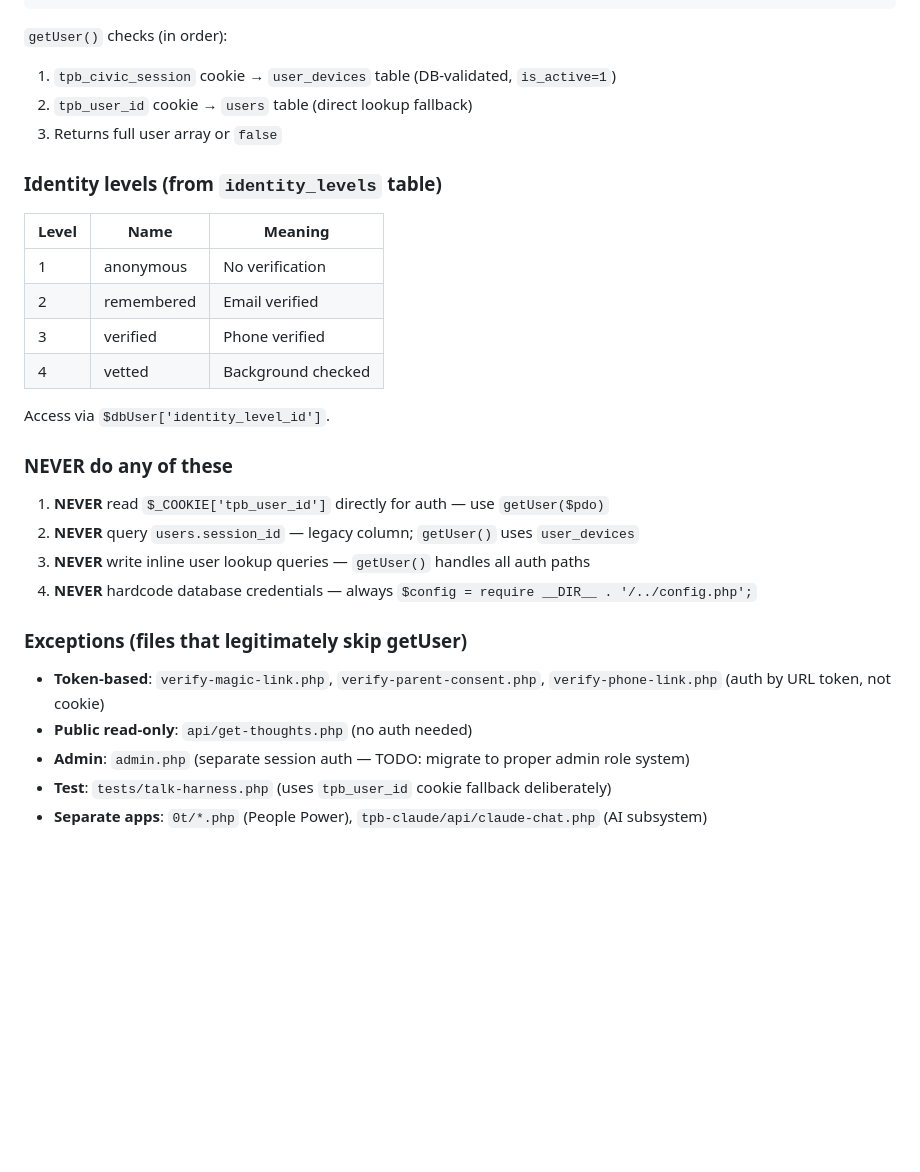
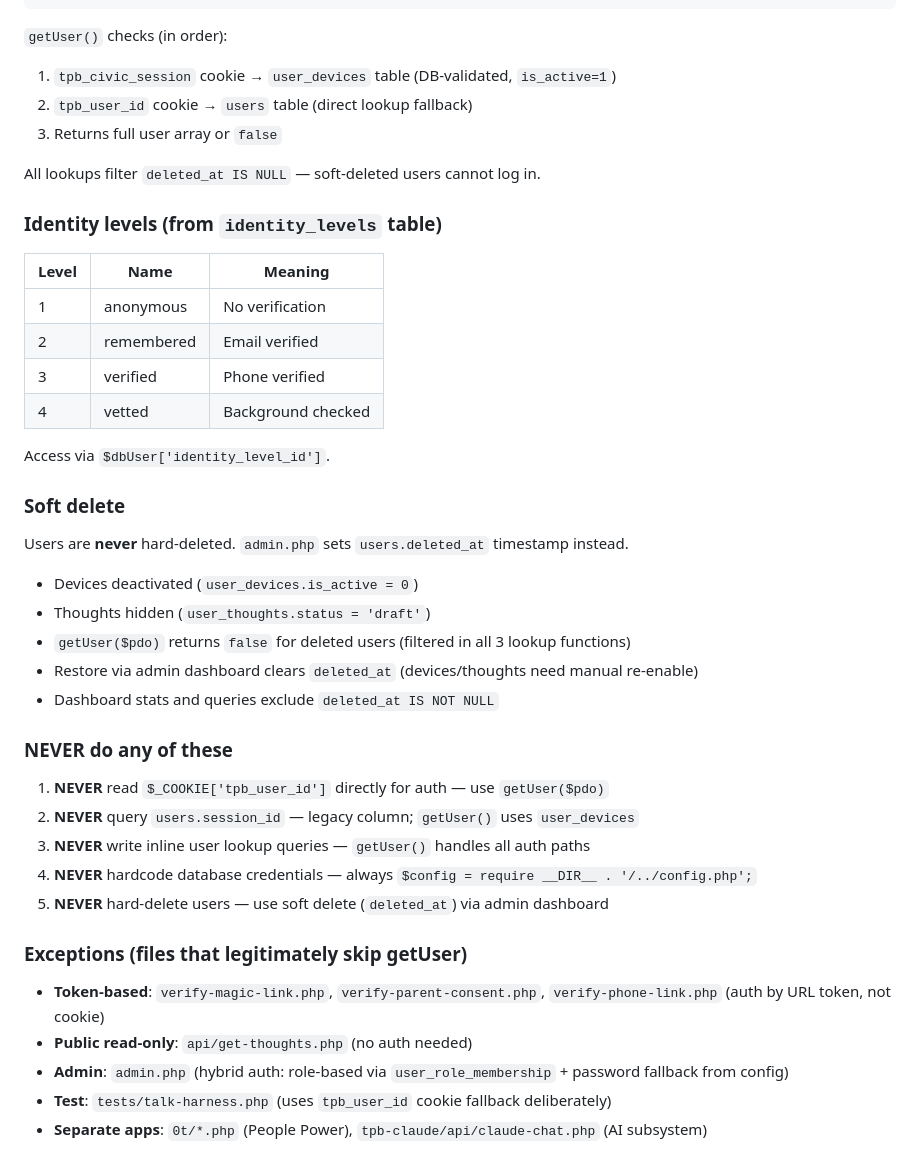
Before and after one commit to 45Harley/tpb2, a Markdown page: CLAUDE.md, the part around the change. GitHub-like rendering; blank space fills up the shorter version.

Commit message:
Docs: soft-delete rules, admin auth update in CLAUDE.md
- Add soft-delete section: never hard-delete, deleted_at pattern, what gets deactivated
- Add NEVER rule #5: never hard-delete users
- Update admin exception: now role-based + password fallback (no longer TODO)
- Note that getUser() filters deleted_at IS NULL

Co-Authored-By: Claude Opus 4.6 <noreply@anthropic.com>

```diff
--- a/CLAUDE.md
+++ b/CLAUDE.md
@@ -165,6 +165,8 @@ $dbUser = getUser($pdo);
 2. `tpb_user_id` cookie → `users` table (direct lookup fallback)
 3. Returns full user array or `false`
 
+All lookups filter `deleted_at IS NULL` — soft-deleted users cannot log in.
+
 ### Identity levels (from `identity_levels` table)
 | Level | Name | Meaning |
 |-------|------|---------|
@@ -175,15 +177,24 @@ $dbUser = getUser($pdo);
 
 Access via `$dbUser['identity_level_id']`.
 
+### Soft delete
+Users are **never** hard-deleted. `admin.php` sets `users.deleted_at` timestamp instead.
+- Devices deactivated (`user_devices.is_active = 0`)
+- Thoughts hidden (`user_thoughts.status = 'draft'`)
+- `getUser($pdo)` returns `false` for deleted users (filtered in all 3 lookup functions)
+- Restore via admin dashboard clears `deleted_at` (devices/thoughts need manual re-enable)
+- Dashboard stats and queries exclude `deleted_at IS NOT NULL`
+
 ### NEVER do any of these
 1. **NEVER** read `$_COOKIE['tpb_user_id']` directly for auth — use `getUser($pdo)`
 2. **NEVER** query `users.session_id` — legacy column; `getUser()` uses `user_devices`
 3. **NEVER** write inline user lookup queries — `getUser()` handles all auth paths
 4. **NEVER** hardcode database credentials — always `$config = require __DIR__ . '/../config.php';`
+5. **NEVER** hard-delete users — use soft delete (`deleted_at`) via admin dashboard
 
 ### Exceptions (files that legitimately skip getUser)
 - **Token-based**: `verify-magic-link.php`, `verify-parent-consent.php`, `verify-phone-link.php` (auth by URL token, not cookie)
 - **Public read-only**: `api/get-thoughts.php` (no auth needed)
-- **Admin**: `admin.php` (separate session auth — TODO: migrate to proper admin role system)
+- **Admin**: `admin.php` (hybrid auth: role-based via `user_role_membership` + password fallback from config)
 - **Test**: `tests/talk-harness.php` (uses `tpb_user_id` cookie fallback deliberately)
 - **Separate apps**: `0t/*.php` (People Power), `tpb-claude/api/claude-chat.php` (AI subsystem)
```
